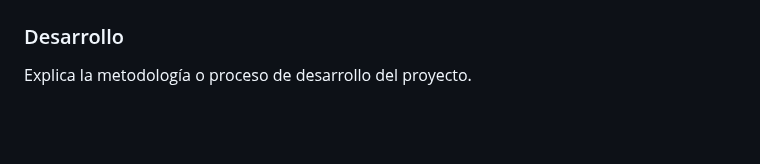
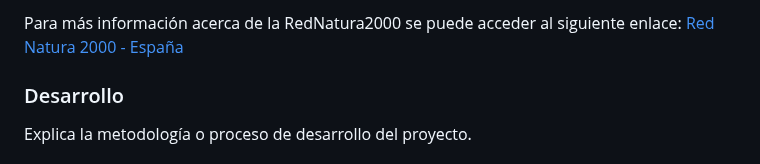
Before and after one commit to Aruiz99/MEDCONECTA, a Markdown page: README.md, the part around one of its changes. Drawn GitHub-style; blank space fills up the shorter version.

```diff
--- a/README.md
+++ b/README.md
@@ -55,4 +58,6 @@ En este algorimo se ha empleado un subconjunto de los LIC como semillas iniciale
 
+Para más información acerca de la RedNatura2000 se puede acceder al siguiente enlace:
+[Red Natura 2000 - España](https://www.miteco.gob.es/es/biodiversidad/temas/espacios-protegidos/red-natura-2000.html)
 
 
 
```
Also changed, not shown: other parts of README.md (+3 -0 lines).
